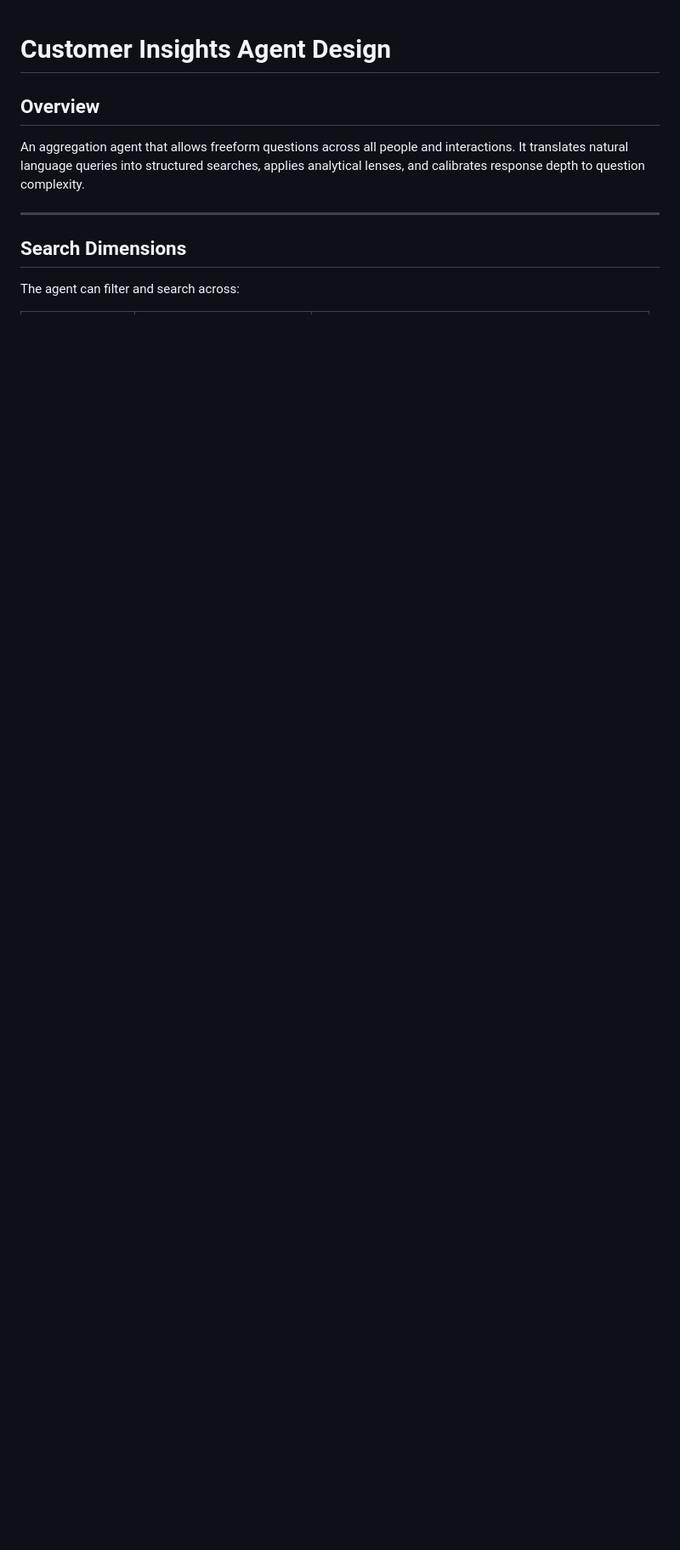
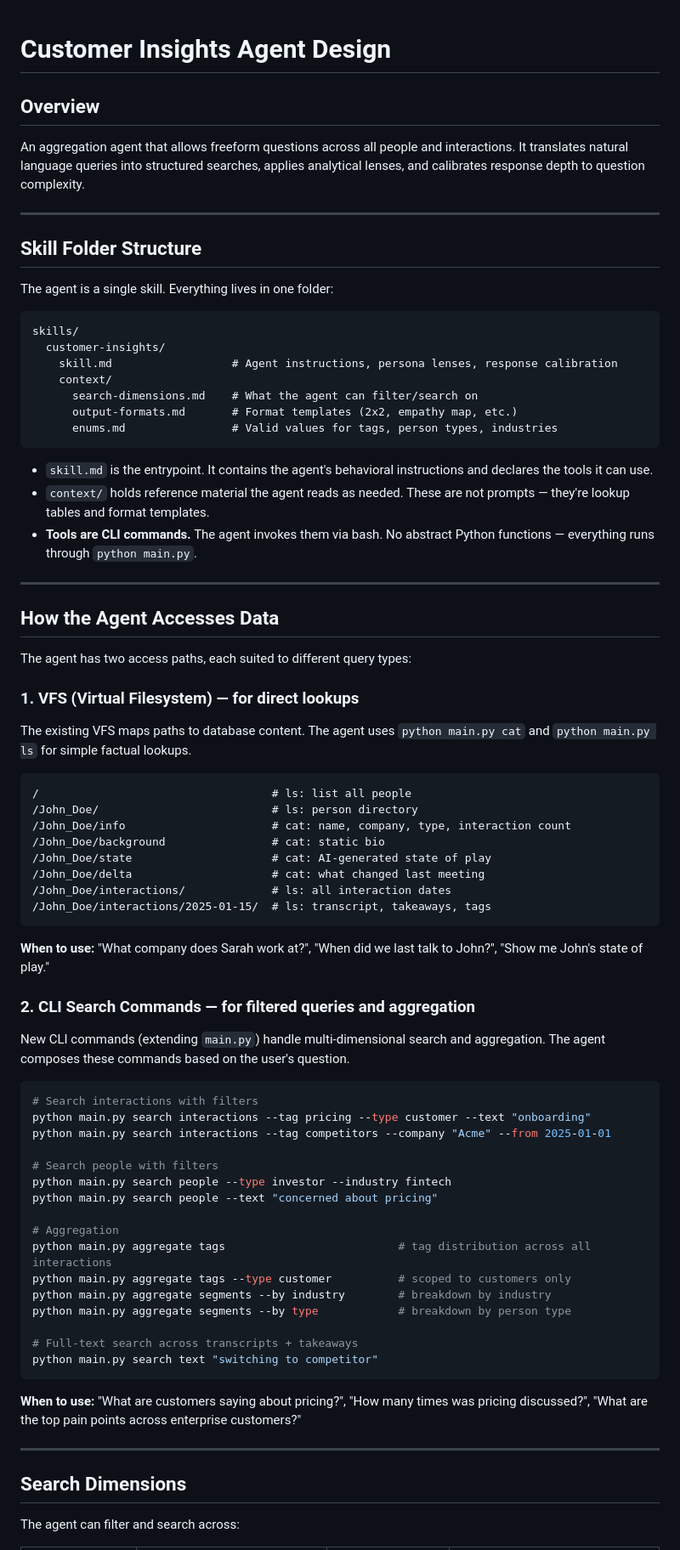
Before and after one commit to robertdoherty/rolodex, a Markdown page: customer-insights-agent-design.md, the part around one of its changes. Shown at 85% size. GitHub-like rendering; blank space fills up the shorter version.

````diff
--- a/customer-insights-agent-design.md
+++ b/customer-insights-agent-design.md
@@ -6,6 +6,74 @@ An aggregation agent that allows freeform questions across all people and intera
 
 ---
 
+## Skill Folder Structure
+
+The agent is a single skill. Everything lives in one folder:
+
+```
+skills/
+  customer-insights/
+    skill.md                  # Agent instructions, persona lenses, response calibration
+    context/
+      search-dimensions.md    # What the agent can filter/search on
+      output-formats.md       # Format templates (2x2, empathy map, etc.)
+      enums.md                # Valid values for tags, person types, industries
+```
+
+- `skill.md` is the entrypoint. It contains the agent's behavioral instructions and declares the tools it can use.
+- `context/` holds reference material the agent reads as needed. These are not prompts — they're lookup tables and format templates.
+- **Tools are CLI commands.** The agent invokes them via bash. No abstract Python functions — everything runs through `python main.py`.
+
+---
+
+## How the Agent Accesses Data
+
+The agent has two access paths, each suited to different query types:
+
+### 1. VFS (Virtual Filesystem) — for direct lookups
+
+The existing VFS maps paths to database content. The agent uses `python main.py cat` and `python main.py ls` for simple factual lookups.
+
+```
+/                                   # ls: list all people
+/John_Doe/                          # ls: person directory
+/John_Doe/info                      # cat: name, company, type, interaction count
+/John_Doe/background                # cat: static bio
+/John_Doe/state                     # cat: AI-generated state of play
+/John_Doe/delta                     # cat: what changed last meeting
+/John_Doe/interactions/             # ls: all interaction dates
+/John_Doe/interactions/2025-01-15/  # ls: transcript, takeaways, tags
+```
+
+**When to use:** "What company does Sarah work at?", "When did we last talk to John?", "Show me John's state of play."
+
+### 2. CLI Search Commands — for filtered queries and aggregation
+
+New CLI commands (extending `main.py`) handle multi-dimensional search and aggregation. The agent composes these commands based on the user's question.
+
+```bash
+# Search interactions with filters
+python main.py search interactions --tag pricing --type customer --text "onboarding"
+python main.py search interactions --tag competitors --company "Acme" --from 2025-01-01
+
+# Search people with filters
+python main.py search people --type investor --industry fintech
+python main.py search people --text "concerned about pricing"
+
+# Aggregation
+python main.py aggregate tags                          # tag distribution across all interactions
+python main.py aggregate tags --type customer          # scoped to customers only
+python main.py aggregate segments --by industry        # breakdown by industry
+python main.py aggregate segments --by type            # breakdown by person type
+
+# Full-text search across transcripts + takeaways
+python main.py search text "switching to competitor"
+```
+
+**When to use:** "What are customers saying about pricing?", "How many times was pricing discussed?", "What are the top pain points across enterprise customers?"
+
+---
+
 ## Search Dimensions
 
 The agent can filter and search across:
````
Also changed, not shown: other parts of customer-insights-agent-design.md (+122 -145 lines).
